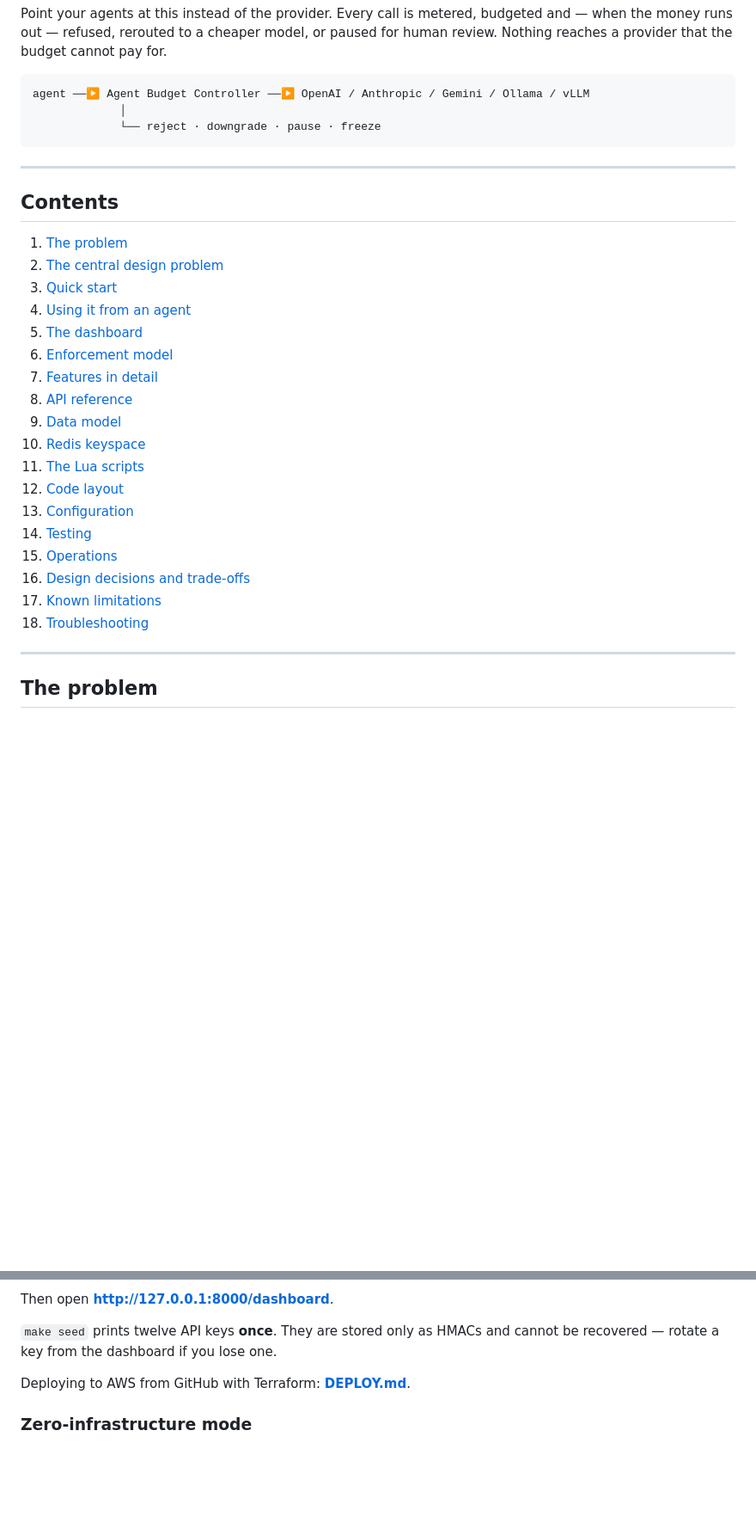
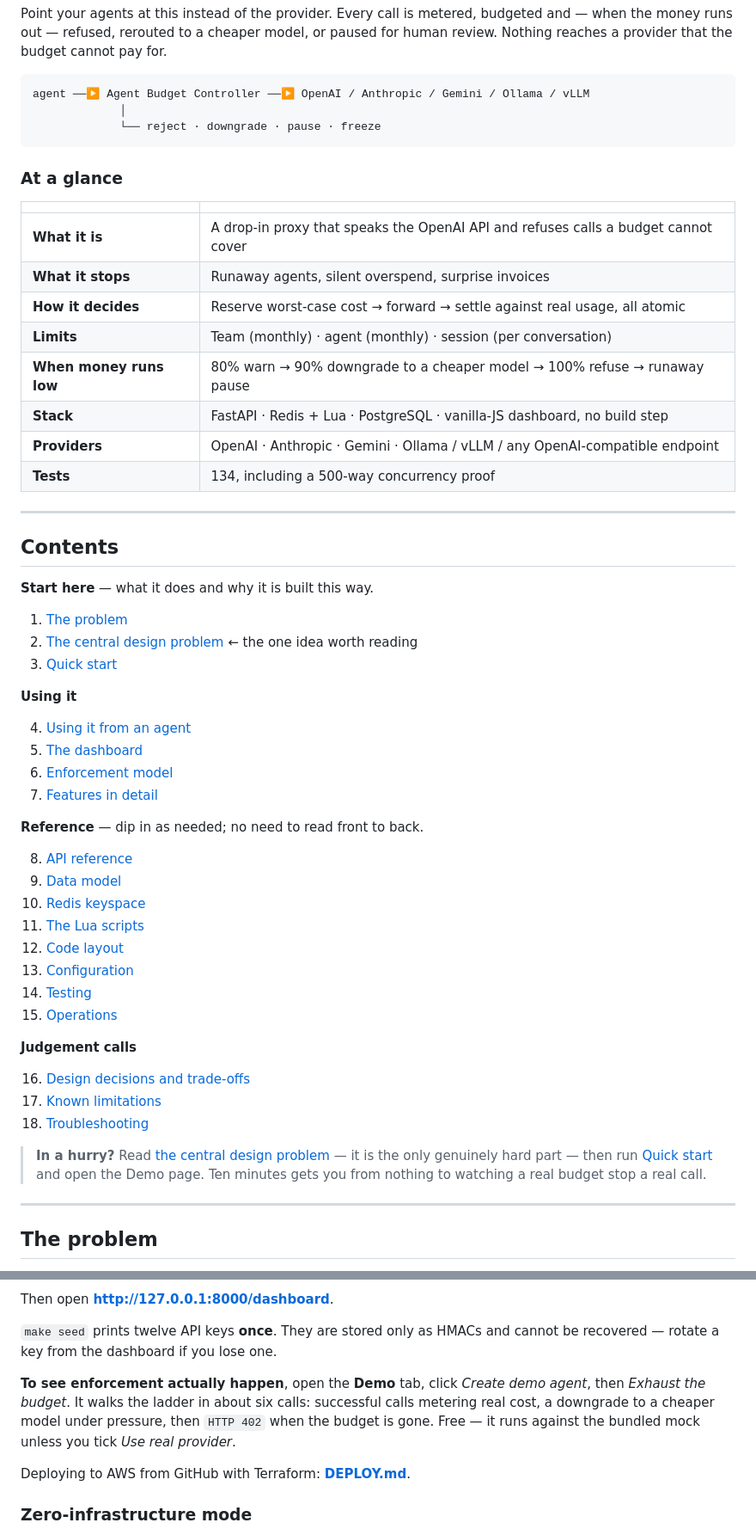
Before and after one commit to GaneshArihanth/aivar, a Markdown page: README.md, 2 parts joined by grey strips. Shown at 86% size. Drawn GitHub-style; blank space fills up the shorter version.

````diff
--- a/README.md
+++ b/README.md
@@ -14,17 +14,38 @@ agent ──▶ Agent Budget Controller ──▶ OpenAI / Anthropic / Gemini /
              └── reject · downgrade · pause · freeze
 ```
 
+### At a glance
+
+| | |
+|---|---|
+| **What it is** | A drop-in proxy that speaks the OpenAI API and refuses calls a budget cannot cover |
+| **What it stops** | Runaway agents, silent overspend, surprise invoices |
+| **How it decides** | Reserve worst-case cost → forward → settle against real usage, all atomic |
+| **Limits** | Team (monthly) · agent (monthly) · session (per conversation) |
+| **When money runs low** | 80% warn → 90% downgrade to a cheaper model → 100% refuse → runaway pause |
+| **Stack** | FastAPI · Redis + Lua · PostgreSQL · vanilla-JS dashboard, no build step |
+| **Providers** | OpenAI · Anthropic · Gemini · Ollama / vLLM / any OpenAI-compatible endpoint |
+| **Tests** | 134, including a 500-way concurrency proof |
+
 ---
 
 ## Contents
 
+**Start here** — what it does and why it is built this way.
+
 1. [The problem](#the-problem)
-2. [The central design problem](#the-central-design-problem)
+2. [The central design problem](#the-central-design-problem) ← the one idea worth reading
 3. [Quick start](#quick-start)
+
+**Using it**
+
 4. [Using it from an agent](#using-it-from-an-agent)
 5. [The dashboard](#the-dashboard)
 6. [Enforcement model](#enforcement-model)
 7. [Features in detail](#features-in-detail)
+
+**Reference** — dip in as needed; no need to read front to back.
+
 8. [API reference](#api-reference)
 9. [Data model](#data-model)
 10. [Redis keyspace](#redis-keyspace)
@@ -33,9 +54,17 @@ agent ──▶ Agent Budget Controller ──▶ OpenAI / Anthropic / Gemini /
 13. [Configuration](#configuration)
 14. [Testing](#testing)
 15. [Operations](#operations)
+
+**Judgement calls**
+
 16. [Design decisions and trade-offs](#design-decisions-and-trade-offs)
 17. [Known limitations](#known-limitations)
 18. [Troubleshooting](#troubleshooting)
+
+> **In a hurry?** Read [the central design problem](#the-central-design-problem)
+> — it is the only genuinely hard part — then run [Quick start](#quick-start)
+> and open the Demo page. Ten minutes gets you from nothing to watching a real
+> budget stop a real call.
 
 ---
 
@@ -112,6 +141,12 @@ Then open **http://127.0.0.1:8000/dashboard**.
 
 `make seed` prints twelve API keys **once**. They are stored only as HMACs and
 cannot be recovered — rotate a key from the dashboard if you lose one.
+
+**To see enforcement actually happen**, open the **Demo** tab, click *Create
+demo agent*, then *Exhaust the budget*. It walks the ladder in about six calls:
+successful calls metering real cost, a downgrade to a cheaper model under
+pressure, then `HTTP 402` when the budget is gone. Free — it runs against the
+bundled mock unless you tick *Use real provider*.
 
 Deploying to AWS from GitHub with Terraform: **[DEPLOY.md](DEPLOY.md)**.
 
````
Also changed, not shown: other parts of README.md (+86 -13 lines).
